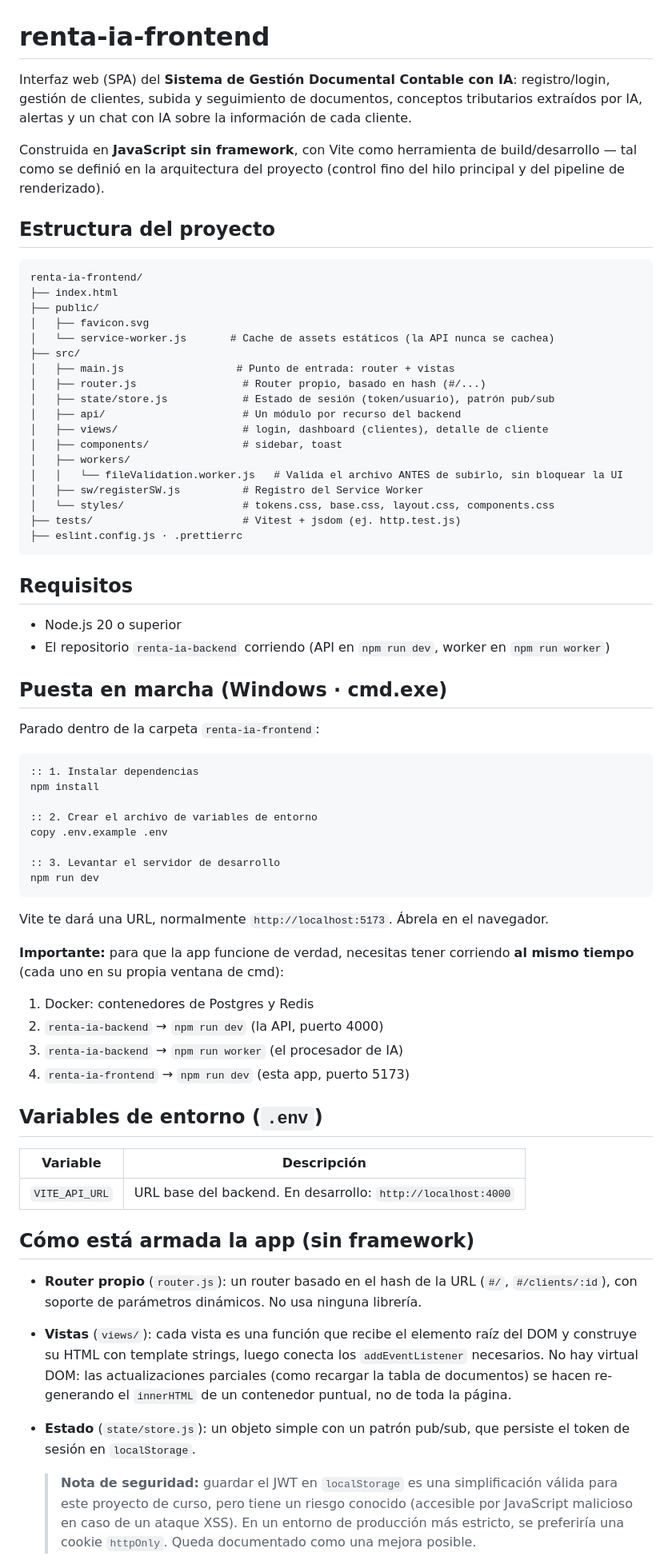
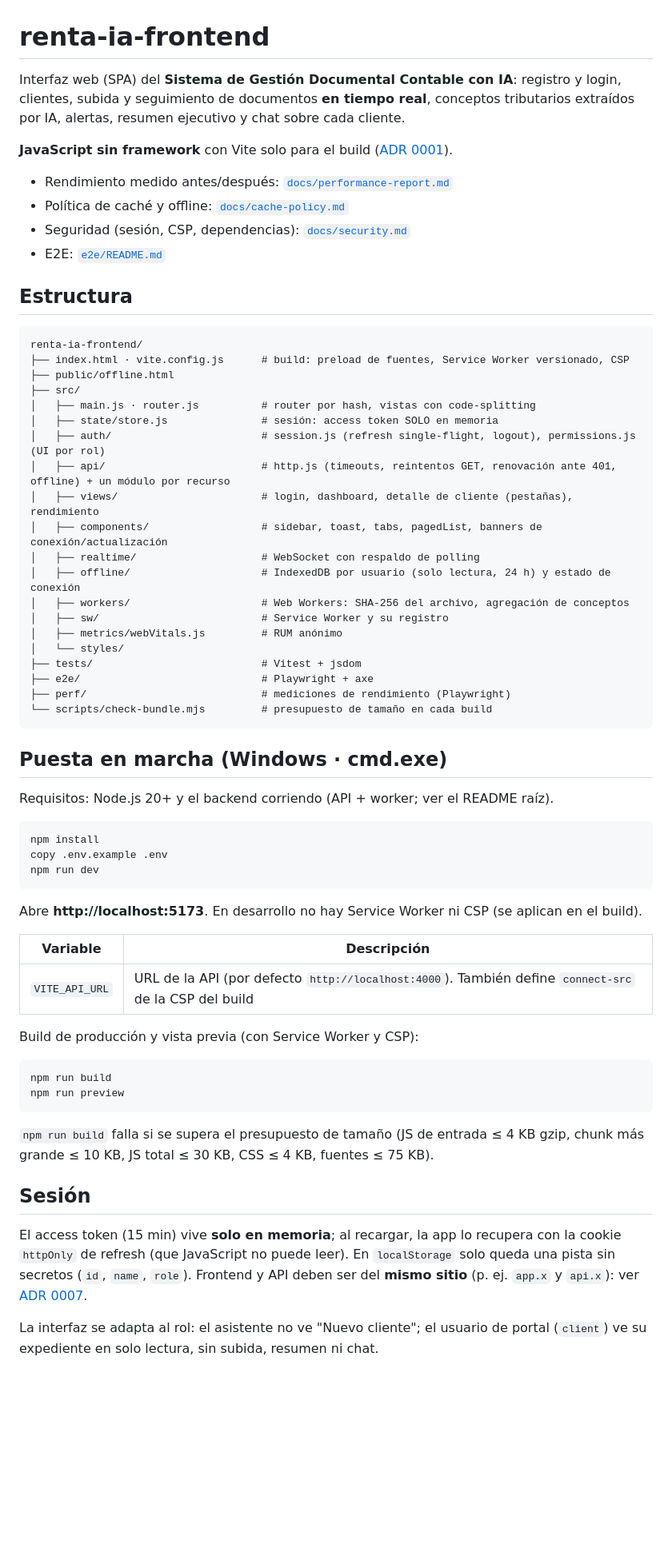
Before and after one commit to Jonar519/renta-ia-frontend, a Markdown page: README.md, the part around one of its changes. Shown at 80% size. Drawn GitHub-style; blank space fills up the shorter version.

Commit message:
docs: README actualizado (sesión, roles, CSP, E2E)
Co-Authored-By: Claude Opus 5.5 <noreply@anthropic.com>

````diff
--- a/README.md
+++ b/README.md
@@ -1,72 +1,77 @@
 # renta-ia-frontend
 
-Interfaz web (SPA) del **Sistema de Gestión Documental Contable con IA**: registro/login, gestión de clientes, subida y seguimiento de documentos, conceptos tributarios extraídos por IA, alertas y un chat con IA sobre la información de cada cliente.
+Interfaz web (SPA) del **Sistema de Gestión Documental Contable con IA**: registro
+y login, clientes, subida y seguimiento de documentos **en tiempo real**, conceptos
+tributarios extraídos por IA, alertas, resumen ejecutivo y chat sobre cada cliente.
 
-Construida en **JavaScript sin framework**, con Vite como herramienta de build/desarrollo — tal como se definió en la arquitectura del proyecto (control fino del hilo principal y del pipeline de renderizado).
+**JavaScript sin framework** con Vite solo para el build
+([ADR 0001](../renta-ia-backend/docs/adr/0001-js-sin-framework-y-router-hash.md)).
 
-## Estructura del proyecto
+- Rendimiento medido antes/después: [`docs/performance-report.md`](docs/performance-report.md)
+- Política de caché y offline: [`docs/cache-policy.md`](docs/cache-policy.md)
+- Seguridad (sesión, CSP, dependencias): [`docs/security.md`](docs/security.md)
+- E2E: [`e2e/README.md`](e2e/README.md)
+
+## Estructura
 
 ```
 renta-ia-frontend/
-├── index.html
-├── public/
-│   ├── favicon.svg
-│   └── service-worker.js       # Cache de assets estáticos (la API nunca se cachea)
+├── index.html · vite.config.js      # build: preload de fuentes, Service Worker versionado, CSP
+├── public/offline.html
 ├── src/
-│   ├── main.js                  # Punto de entrada: router + vistas
-│   ├── router.js                 # Router propio, basado en hash (#/...)
-│   ├── state/store.js            # Estado de sesión (token/usuario), patrón pub/sub
-│   ├── api/                      # Un módulo por recurso del backend
-│   ├── views/                    # login, dashboard (clientes), detalle de cliente
-│   ├── components/               # sidebar, toast
-│   ├── workers/
-│   │   └── fileValidation.worker.js   # Valida el archivo ANTES de subirlo, sin bloquear la UI
-│   ├── sw/registerSW.js          # Registro del Service Worker
-│   └── styles/                   # tokens.css, base.css, layout.css, components.css
-├── tests/                        # Vitest + jsdom (ej. http.test.js)
-├── eslint.config.js · .prettierrc
+│   ├── main.js · router.js          # router por hash, vistas con code-splitting
+│   ├── state/store.js               # sesión: access token SOLO en memoria
+│   ├── auth/                        # session.js (refresh single-flight, logout), permissions.js (UI por rol)
+│   ├── api/                         # http.js (timeouts, reintentos GET, renovación ante 401, offline) + un módulo por recurso
+│   ├── views/                       # login, dashboard, detalle de cliente (pestañas), rendimiento
+│   ├── components/                  # sidebar, toast, tabs, pagedList, banners de conexión/actualización
+│   ├── realtime/                    # WebSocket con respaldo de polling
+│   ├── offline/                     # IndexedDB por usuario (solo lectura, 24 h) y estado de conexión
+│   ├── workers/                     # Web Workers: SHA-256 del archivo, agregación de conceptos
+│   ├── sw/                          # Service Worker y su registro
+│   ├── metrics/webVitals.js         # RUM anónimo
+│   └── styles/
+├── tests/                           # Vitest + jsdom
+├── e2e/                             # Playwright + axe
+├── perf/                            # mediciones de rendimiento (Playwright)
+└── scripts/check-bundle.mjs         # presupuesto de tamaño en cada build
 ```
-
-## Requisitos
-
-- Node.js 20 o superior
-- El repositorio `renta-ia-backend` corriendo (API en `npm run dev`, worker en `npm run worker`)
 
 ## Puesta en marcha (Windows · cmd.exe)
 
-Parado dentro de la carpeta `renta-ia-frontend`:
+Requisitos: Node.js 20+ y el backend corriendo (API + worker; ver el README raíz).
 
 ```bat
-:: 1. Instalar dependencias
 npm install
-
-:: 2. Crear el archivo de variables de entorno
 copy .env.example .env
-
-:: 3. Levantar el servidor de desarrollo
 npm run dev
 ```
 
-Vite te dará una URL, normalmente `http://localhost:5173`. Ábrela en el navegador.
+Abre **http://localhost:5173**. En desarrollo no hay Service Worker ni CSP
+(se aplican en el build).
 
-**Importante:** para que la app funcione de verdad, necesitas tener corriendo **al mismo tiempo** (cada uno en su propia ventana de cmd):
+| Variable       | Descripción                                                                                           |
+| -------------- | ----------------------------------------------------------------------------------------------------- |
+| `VITE_API_URL` | URL de la API (por defecto `http://localhost:4000`). También define `connect-src` de la CSP del build |
 
-1. Docker: contenedores de Postgres y Redis
-2. `renta-ia-backend` → `npm run dev` (la API, puerto 4000)
-3. `renta-ia-backend` → `npm run worker` (el procesador de IA)
-4. `renta-ia-frontend` → `npm run dev` (esta app, puerto 5173)
+Build de producción y vista previa (con Service Worker y CSP):
 
-## Variables de entorno (`.env`)
+```bat
+npm run build
+npm run preview
+```
 
-| Variable       | Descripción                                                  |
-| -------------- | ------------------------------------------------------------ |
-| `VITE_API_URL` | URL base del backend. En desarrollo: `http://localhost:4000` |
+`npm run build` falla si se supera el presupuesto de tamaño (JS de entrada ≤ 4 KB gzip,
+chunk más grande ≤ 10 KB, JS total ≤ 30 KB, CSS ≤ 4 KB, fuentes ≤ 75 KB).
 
-## Cómo está armada la app (sin framework)
+## Sesión
 
-- **Router propio** (`router.js`): un router basado en el hash de la URL (`#/`, `#/clients/:id`), con soporte de parámetros dinámicos. No usa ninguna librería.
-- **Vistas** (`views/`): cada vista es una función que recibe el elemento raíz del DOM y construye su HTML con template strings, luego conecta los `addEventListener` necesarios. No hay virtual DOM: las actualizaciones parciales (como recargar la tabla de documentos) se hacen re-generando el `innerHTML` de un contenedor puntual, no de toda la página.
-- **Estado** (`state/store.js`): un objeto simple con un patrón pub/sub, que persiste el token de sesión en `localStorage`.
+El access token (15 min) vive **solo en memoria**; al recargar, la app lo recupera
+con la cookie `httpOnly` de refresh (que JavaScript no puede leer). En
+`localStorage` solo queda una pista sin secretos (`id`, `name`, `role`).
+Frontend y API deben ser del **mismo sitio** (p. ej. `app.x` y `api.x`): ver
+[ADR 0007](../renta-ia-backend/docs/adr/0007-esquema-de-sesion.md).
 
-  > **Nota de seguridad:** guardar el JWT en `localStorage` es una simplificación válida para este proyecto de curso, pero tiene un riesgo conocido (accesible por JavaScript malicioso en caso de un ataque XSS). En un entorno de producción más estricto, se preferiría una cookie `httpOnly`. Queda documentado como una mejora posible.
+La interfaz se adapta al rol: el asistente no ve "Nuevo cliente"; el usuario de
+portal (`client`) ve su expediente en solo lectura, sin subida, resumen ni chat.
 
````
Also changed, not shown: other parts of README.md (+25 -37 lines), 1 other file.
